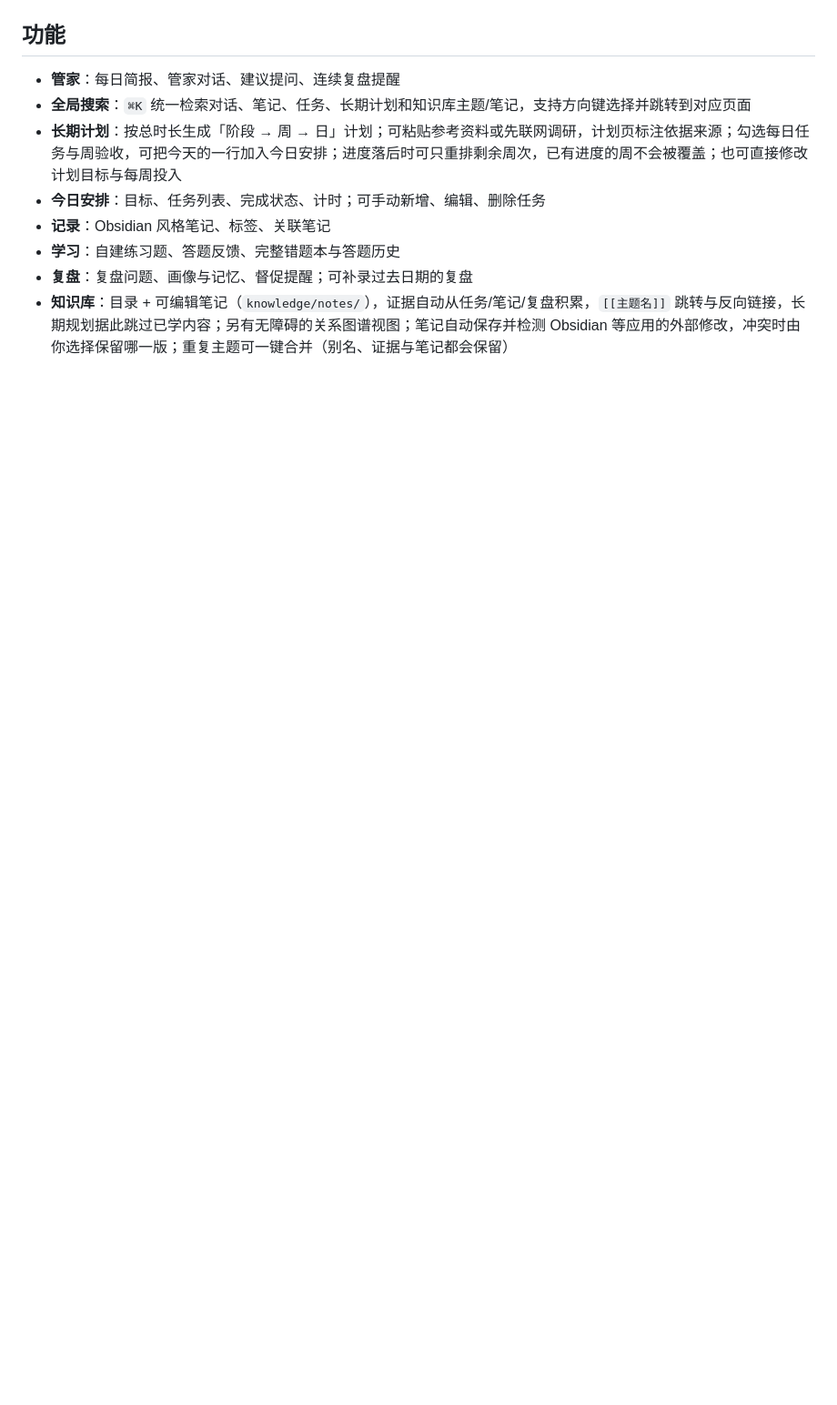
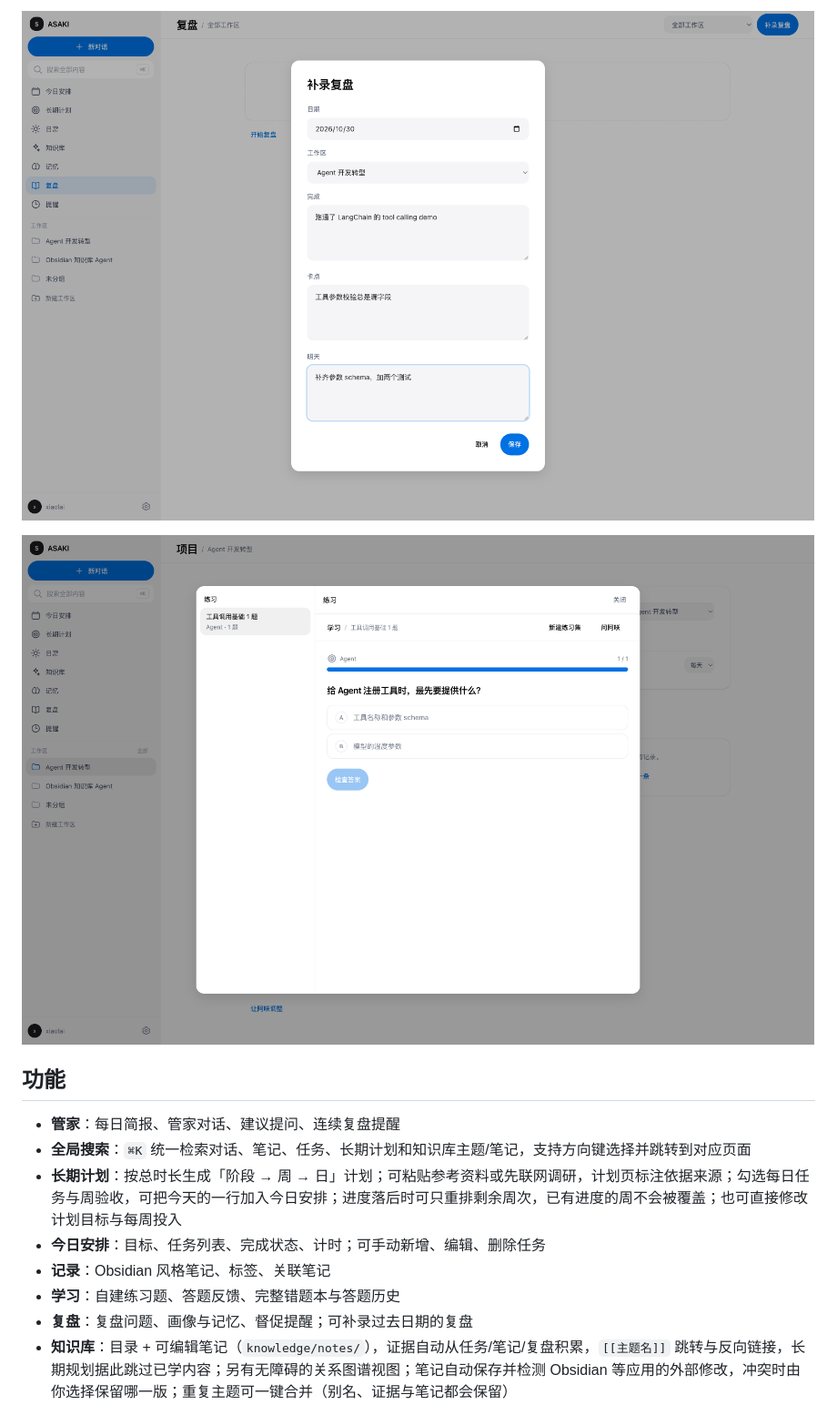
Before and after one commit to xiaolai-arch/sc, a Markdown page: README.md, the part around one of its changes. Shown at 91% size. Drawn GitHub-style; pictures changed too: docs/screenshots/practice.png (added), docs/screenshots/review-backfill.png (added); blank space fills up the shorter version.

```diff
--- a/README.md
+++ b/README.md
@@ -41,3 +56,6 @@
+![复盘：补录过去日期的完成、卡点与明日安排](docs/screenshots/review-backfill.png)
+
+![学习：自建练习集，带错题本与答题历史](docs/screenshots/practice.png)
 
 ## 功能
 
```
Also changed, not shown: other parts of README.md (+15 -0 lines), docs/screenshots/knowledge-merge.png (added), docs/screenshots/plan-edit.png (added), docs/screenshots/reminder-editing.png (added), docs/screenshots/task-editing.png (added), 3 other files.
